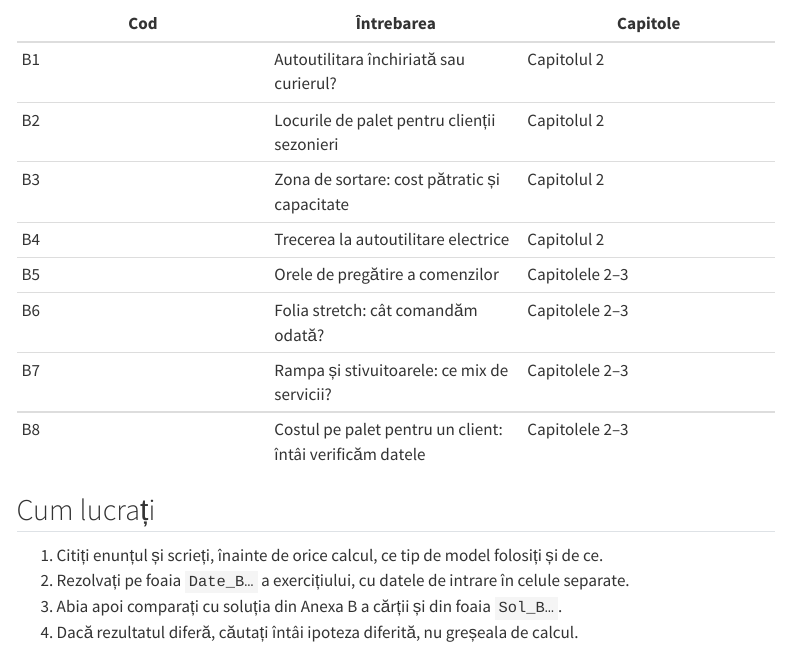
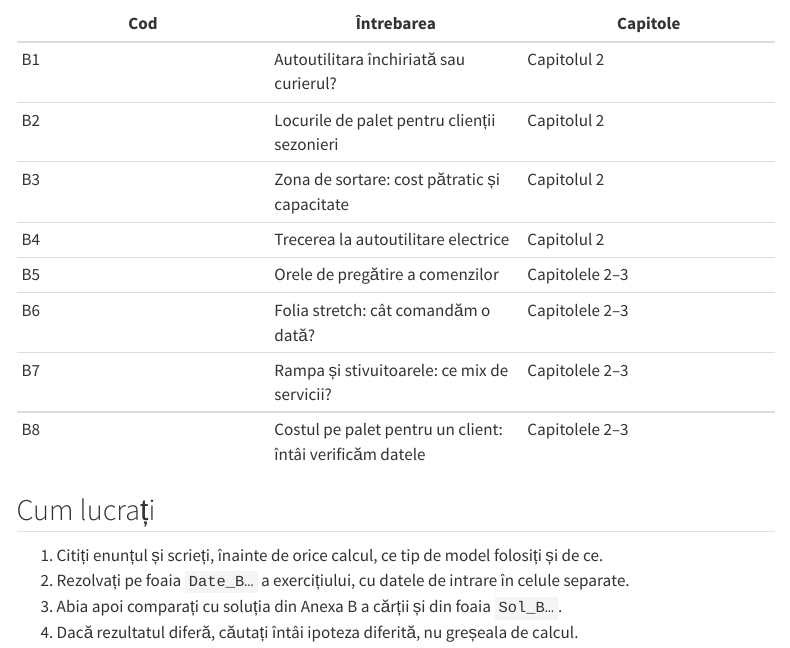
Before and after one commit to lucian-ft/mltm, a Quarto document (capitole/pr1.qmd): the page in a window 1100 px wide, from 490 px down. Rendered offline with R 4.5, knitr and Pandoc in place of Quarto, with nearby package versions; menus at the side of the page are left out.

Commit message:
PR I: „o dată” în titlul B6
Co-Authored-By: Claude Opus 5.5 <noreply@anthropic.com>
Claude-Session: https://claude.ai/code/session_01MrupEjE8Z6wT5DQeBGxf2q

```diff
--- a/capitole/pr1.qmd
+++ b/capitole/pr1.qmd
@@ -22,7 +22,7 @@
 | B3 | Zona de sortare: cost pătratic și capacitate | Capitolul 2 |
 | B4 | Trecerea la autoutilitare electrice | Capitolul 2 |
 | B5 | Orele de pregătire a comenzilor | Capitolele 2–3 |
-| B6 | Folia stretch: cât comandăm odată? | Capitolele 2–3 |
+| B6 | Folia stretch: cât comandăm o dată? | Capitolele 2–3 |
 | B7 | Rampa și stivuitoarele: ce mix de servicii? | Capitolele 2–3 |
 | B8 | Costul pe palet pentru un client: întâi verificăm datele | Capitolele 2–3 |
 
```
